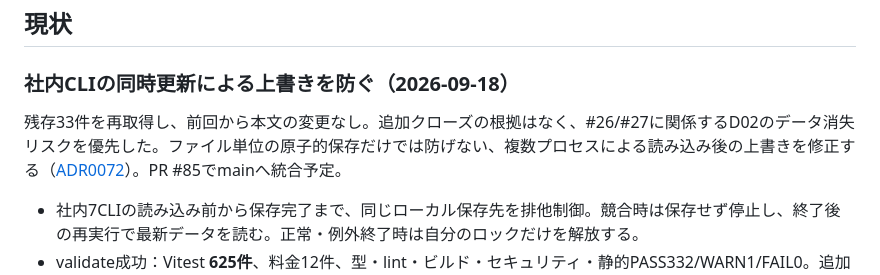
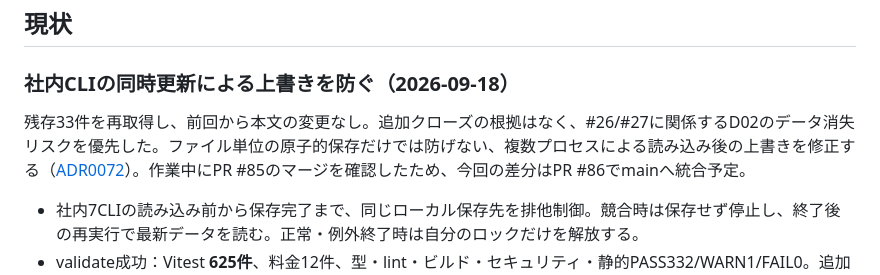
Before and after one commit to bright-broom/tsumugi, a Markdown page: docs/status.md, the part around the change. Drawn GitHub-style.

Commit message:
docs: track ops lock separately after PR 85 merge

```diff
--- a/docs/status.md
+++ b/docs/status.md
@@ -12,7 +12,7 @@
 
 ### 社内CLIの同時更新による上書きを防ぐ（2026-09-18）
 
-残存33件を再取得し、前回から本文の変更なし。追加クローズの根拠はなく、#26/#27に関係するD02のデータ消失リスクを優先した。ファイル単位の原子的保存だけでは防げない、複数プロセスによる読み込み後の上書きを修正する（[ADR0072](architecture/0072-local-ops-command-lock.md)）。PR #85でmainへ統合予定。
+残存33件を再取得し、前回から本文の変更なし。追加クローズの根拠はなく、#26/#27に関係するD02のデータ消失リスクを優先した。ファイル単位の原子的保存だけでは防げない、複数プロセスによる読み込み後の上書きを修正する（[ADR0072](architecture/0072-local-ops-command-lock.md)）。作業中にPR #85のマージを確認したため、今回の差分はPR #86でmainへ統合予定。
 
 - 社内7CLIの読み込み前から保存完了まで、同じローカル保存先を排他制御。競合時は保存せず停止し、終了後の再実行で最新データを読む。正常・例外終了時は自分のロックだけを解放する。
 - validate成功：Vitest **625件**、料金12件、型・lint・ビルド・セキュリティ・静的PASS332/WARN1/FAIL0。追加16テストで別プロセスの7CLI、例外、リンク、残存・置換ロック等を確認。
```
Also changed, not shown: docs/product/issue-review-2026-09-18.md (+1 -1 lines).
